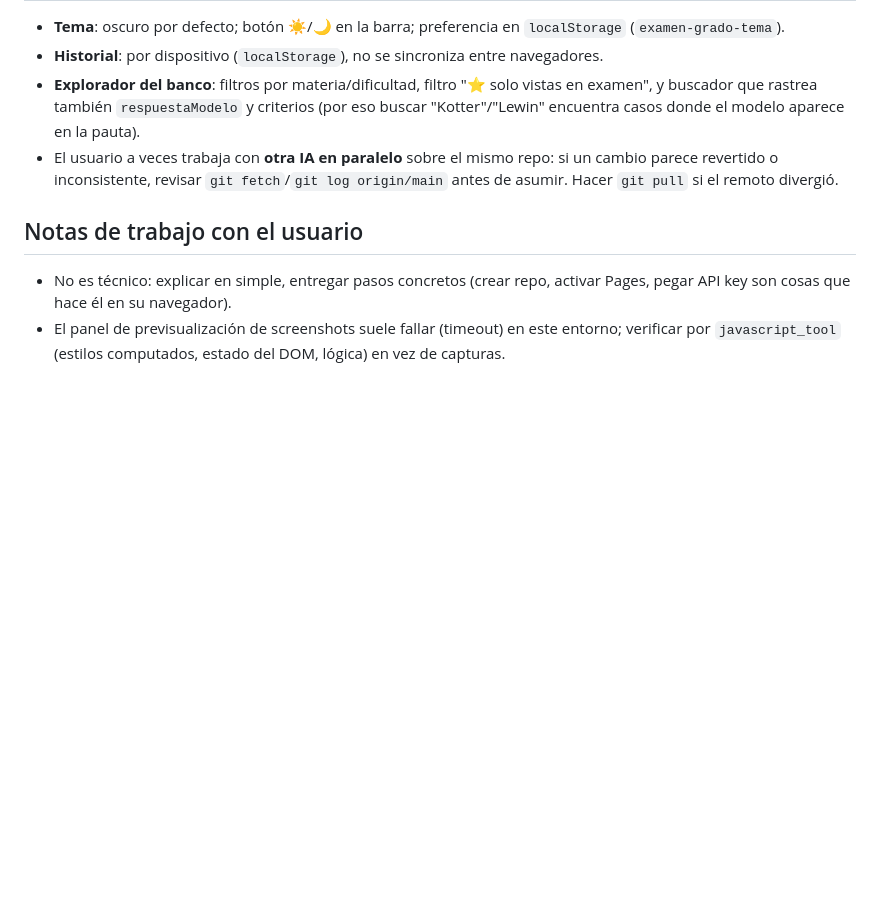
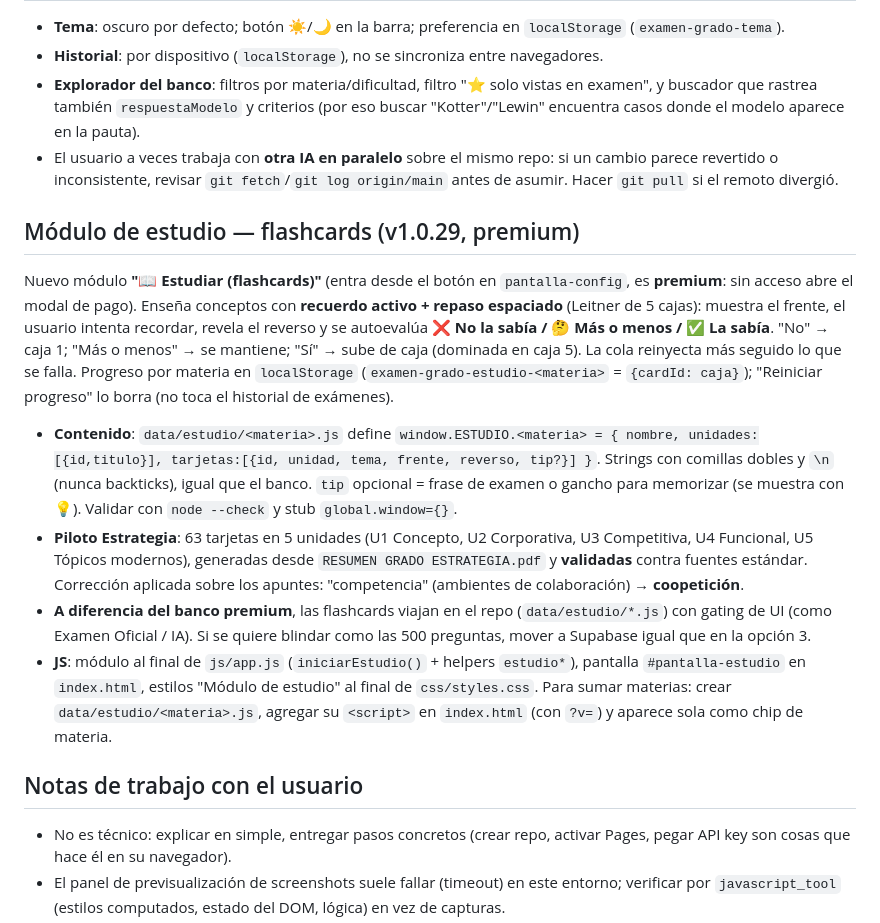
Before and after one commit to cpeede-coder/Proyecto-grado, a Markdown page: CLAUDE.md, the part around the change. Drawn GitHub-style; blank space fills up the shorter version.

Commit message:
Doc: modulo de estudio (flashcards) en CLAUDE.md
Co-Authored-By: Claude Fable 5 <noreply@anthropic.com>

```diff
--- a/CLAUDE.md
+++ b/CLAUDE.md
@@ -130,6 +130,15 @@ Criterios prefijados `a)`/`b)`/`c)` si el enunciado tiene partes. En preguntas d
 - **Explorador del banco**: filtros por materia/dificultad, filtro "⭐ solo vistas en examen", y buscador que rastrea también `respuestaModelo` y criterios (por eso buscar "Kotter"/"Lewin" encuentra casos donde el modelo aparece en la pauta).
 - El usuario a veces trabaja con **otra IA en paralelo** sobre el mismo repo: si un cambio parece revertido o inconsistente, revisar `git fetch`/`git log origin/main` antes de asumir. Hacer `git pull` si el remoto divergió.
 
+## Módulo de estudio — flashcards (v1.0.29, premium)
+
+Nuevo módulo **"📖 Estudiar (flashcards)"** (entra desde el botón en `pantalla-config`, es **premium**: sin acceso abre el modal de pago). Enseña conceptos con **recuerdo activo + repaso espaciado** (Leitner de 5 cajas): muestra el frente, el usuario intenta recordar, revela el reverso y se autoevalúa **❌ No la sabía / 🤔 Más o menos / ✅ La sabía**. "No" → caja 1; "Más o menos" → se mantiene; "Sí" → sube de caja (dominada en caja 5). La cola reinyecta más seguido lo que se falla. Progreso por materia en `localStorage` (`examen-grado-estudio-<materia>` = `{cardId: caja}`); "Reiniciar progreso" lo borra (no toca el historial de exámenes).
+
+- **Contenido**: `data/estudio/<materia>.js` define `window.ESTUDIO.<materia> = { nombre, unidades:[{id,titulo}], tarjetas:[{id, unidad, tema, frente, reverso, tip?}] }`. Strings con comillas dobles y `\n` (nunca backticks), igual que el banco. `tip` opcional = frase de examen o gancho para memorizar (se muestra con 💡). Validar con `node --check` y stub `global.window={}`.
+- **Piloto Estrategia**: 63 tarjetas en 5 unidades (U1 Concepto, U2 Corporativa, U3 Competitiva, U4 Funcional, U5 Tópicos modernos), generadas desde `RESUMEN GRADO ESTRATEGIA.pdf` y **validadas** contra fuentes estándar. Corrección aplicada sobre los apuntes: "competencia" (ambientes de colaboración) → **coopetición**.
+- **A diferencia del banco premium**, las flashcards viajan en el repo (`data/estudio/*.js`) con gating de UI (como Examen Oficial / IA). Si se quiere blindar como las 500 preguntas, mover a Supabase igual que en la opción 3.
+- **JS**: módulo al final de `js/app.js` (`iniciarEstudio()` + helpers `estudio*`), pantalla `#pantalla-estudio` en `index.html`, estilos "Módulo de estudio" al final de `css/styles.css`. Para sumar materias: crear `data/estudio/<materia>.js`, agregar su `<script>` en `index.html` (con `?v=`) y aparece sola como chip de materia.
+
 ## Notas de trabajo con el usuario
 
 - No es técnico: explicar en simple, entregar pasos concretos (crear repo, activar Pages, pegar API key son cosas que hace él en su navegador).
```
